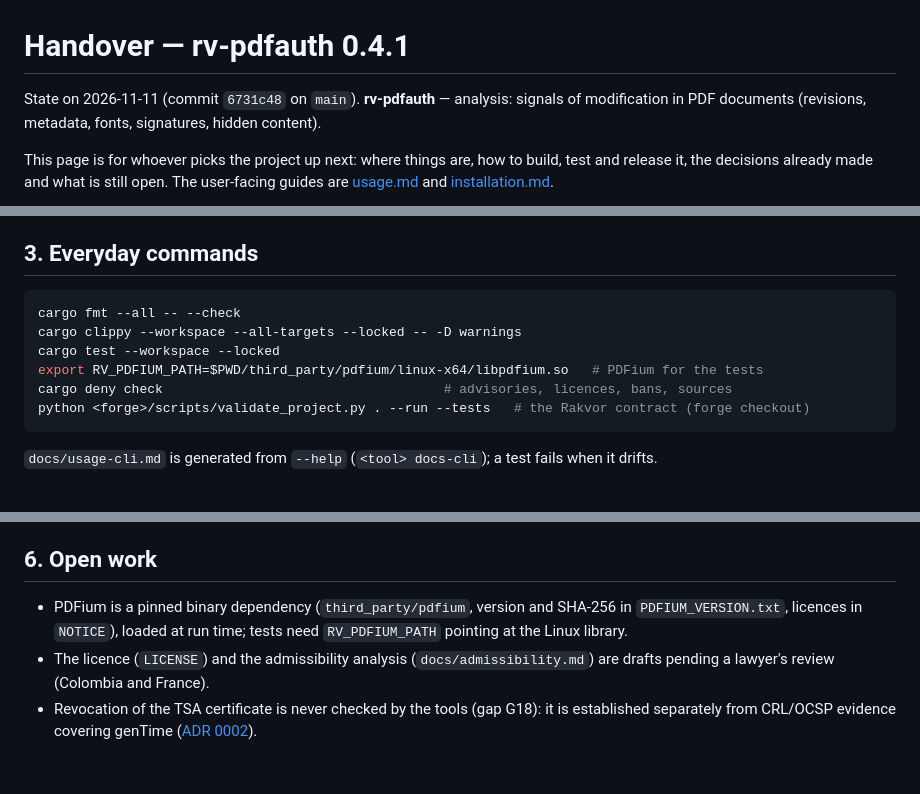
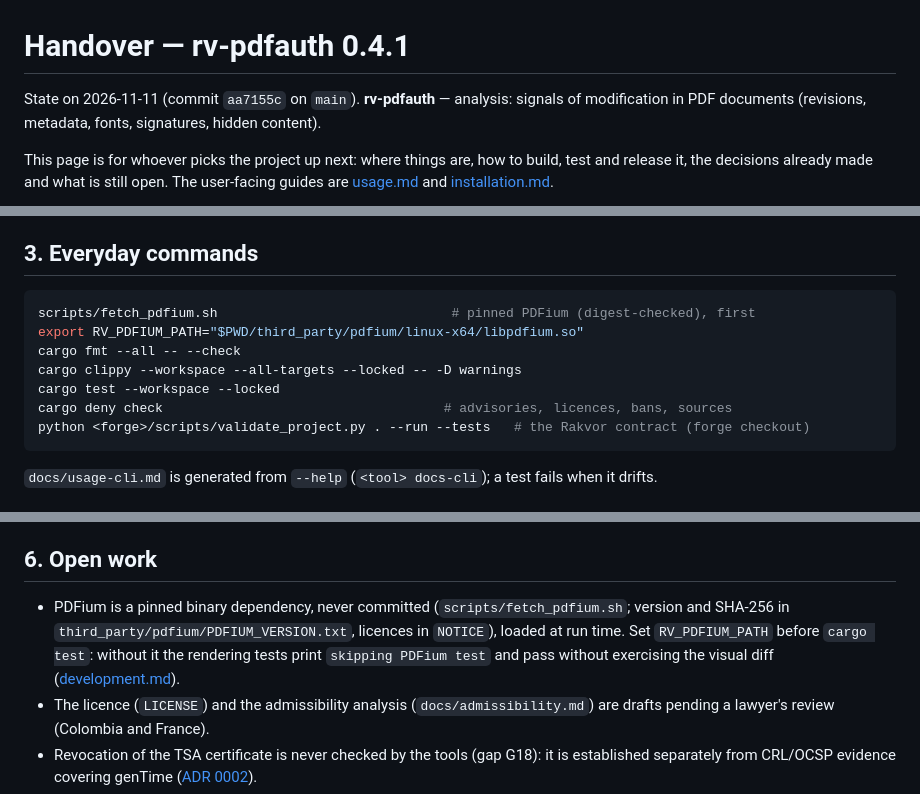
Before and after one commit to Panacota96/rv-pdfauth, a Markdown page: docs/HANDOFF.md, 3 parts joined by grey strips. Rendered like a GitHub page; blank space fills up the shorter version.

Commit message:
docs(handoff): fetch PDFium and set RV_PDFIUM_PATH before the tests
Without the library the rendering tests skip and pass without exercising the
visual diff. (Codex review on #10.)

Co-Authored-By: Claude Opus 5.5 <noreply@anthropic.com>
Claude-Session: https://claude.ai/code/session_01YQGBXWwVMFVnEJY8B3sz6g

````diff
--- a/docs/HANDOFF.md
+++ b/docs/HANDOFF.md
@@ -1,6 +1,6 @@
 # Handover — rv-pdfauth 0.4.1
 
-State on 2026-11-11 (commit `6731c48` on `main`). **rv-pdfauth** — analysis: signals of modification in PDF documents (revisions, metadata, fonts, signatures, hidden content).
+State on 2026-11-11 (commit `aa7155c` on `main`). **rv-pdfauth** — analysis: signals of modification in PDF documents (revisions, metadata, fonts, signatures, hidden content).
 
 This page is for whoever picks the project up next: where things are, how to build, test and release it, the decisions already made and what is
 still open. The user-facing guides are [usage.md](usage.md) and [installation.md](installation.md).
@@ -43,10 +43,11 @@ tool; a new tool's AppId goes into every repository's copy.
 ## 3. Everyday commands
 
 ```bash
+scripts/fetch_pdfium.sh                              # pinned PDFium (digest-checked), first
+export RV_PDFIUM_PATH="$PWD/third_party/pdfium/linux-x64/libpdfium.so"
 cargo fmt --all -- --check
 cargo clippy --workspace --all-targets --locked -- -D warnings
 cargo test --workspace --locked
-export RV_PDFIUM_PATH=$PWD/third_party/pdfium/linux-x64/libpdfium.so   # PDFium for the tests
 cargo deny check                                    # advisories, licences, bans, sources
 python <forge>/scripts/validate_project.py . --run --tests   # the Rakvor contract (forge checkout)
 ```
@@ -79,7 +80,7 @@ variables or prompts and never logged; no GPL/AGPL/LGPL components; tools report
 
 ## 6. Open work
 
-- PDFium is a pinned binary dependency (`third_party/pdfium`, version and SHA-256 in `PDFIUM_VERSION.txt`, licences in `NOTICE`), loaded at run time; tests need `RV_PDFIUM_PATH` pointing at the Linux library.
+- PDFium is a pinned binary dependency, never committed (`scripts/fetch_pdfium.sh`; version and SHA-256 in `third_party/pdfium/PDFIUM_VERSION.txt`, licences in `NOTICE`), loaded at run time. Set `RV_PDFIUM_PATH` before `cargo test`: without it the rendering tests print `skipping PDFium test` and pass without exercising the visual diff ([development.md](development.md)).
 - The licence (`LICENSE`) and the admissibility analysis (`docs/admissibility.md`) are drafts pending a lawyer's review (Colombia and France).
 - Revocation of the TSA certificate is never checked by the tools (gap G18): it is established separately from CRL/OCSP evidence covering genTime ([ADR 0002](adr/0002-tsa-token-verification.md)).
 - RUSTSEC-2023-0071 is a documented exception until a stable `cms` 0.3 (rsa 0.10) exists ([ADR 0003](adr/0003-dependency-advisories.md)).
````
